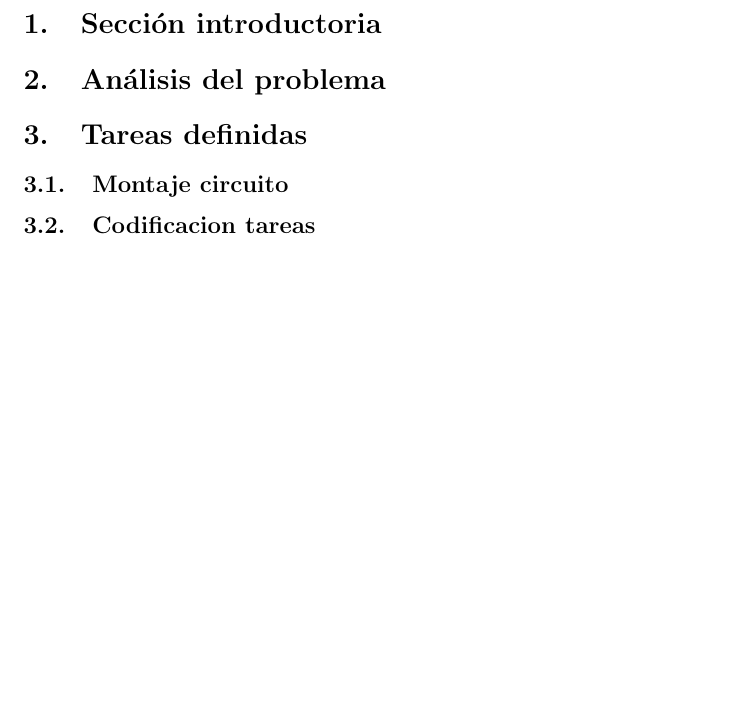
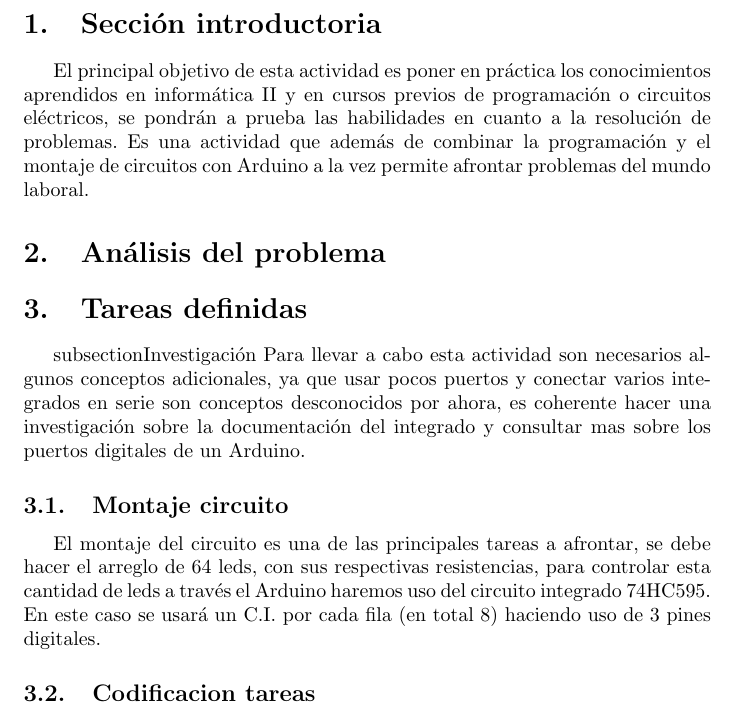
Before and after one commit to dsrojo10/Parcial1_2021, a LaTeX document (Parcial #1/main.tex): part of page 3 of 3 before the commit and part of page 3 of 4 after it, cut so that both start at the same text, the shorter picture padded with empty space. Compiled offline with pdfLaTeX.

Commit message:
Avance arreglo 8x6 funcional

```diff
--- a/Parcial #1/main.tex
+++ b/Parcial #1/main.tex
@@ -39,12 +39,18 @@
 \tableofcontents
 \newpage
 \section{Sección introductoria}\label{intro}
+El principal objetivo de esta actividad es poner en práctica los conocimientos aprendidos en informática II y en cursos previos de programación o circuitos eléctricos, se pondrán a prueba las habilidades en cuanto a la resolución de problemas. Es una actividad que además de combinar la programación y el montaje de circuitos con Arduino a la vez permite afrontar problemas del mundo laboral.
 
 \section{Análisis del problema} \label{contenido}
 
 \section{Tareas definidas} \label{contenido}
+subsection{Investigación}
+Para llevar a cabo esta actividad son necesarios algunos conceptos adicionales, ya que usar pocos puertos y conectar varios integrados en serie son conceptos desconocidos por ahora, es coherente hacer una investigación sobre la documentación del integrado y consultar mas sobre los puertos digitales de un Arduino.
 
 \subsection{Montaje circuito}
+El montaje del circuito es una de las principales tareas a afrontar, se debe hacer el arreglo de 64 leds, con sus respectivas resistencias, para controlar esta cantidad de leds a través el Arduino haremos uso del circuito integrado 74HC595. En este caso se usará un C.I. por cada fila (en total 8) haciendo uso de 3 pines digitales.
+
+
 \subsection{Codificacion tareas}
 
 \section{Problemas presentados} \label{contenido}
```
Also changed, not shown: AVANCE 20-04.jpg (added).
